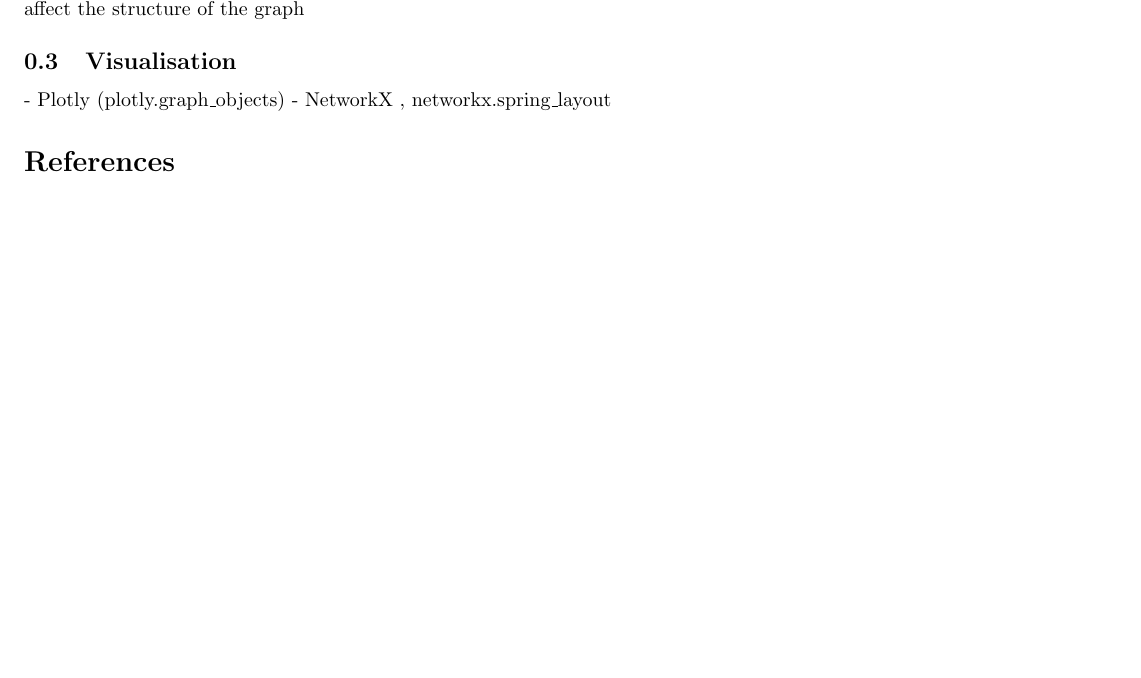
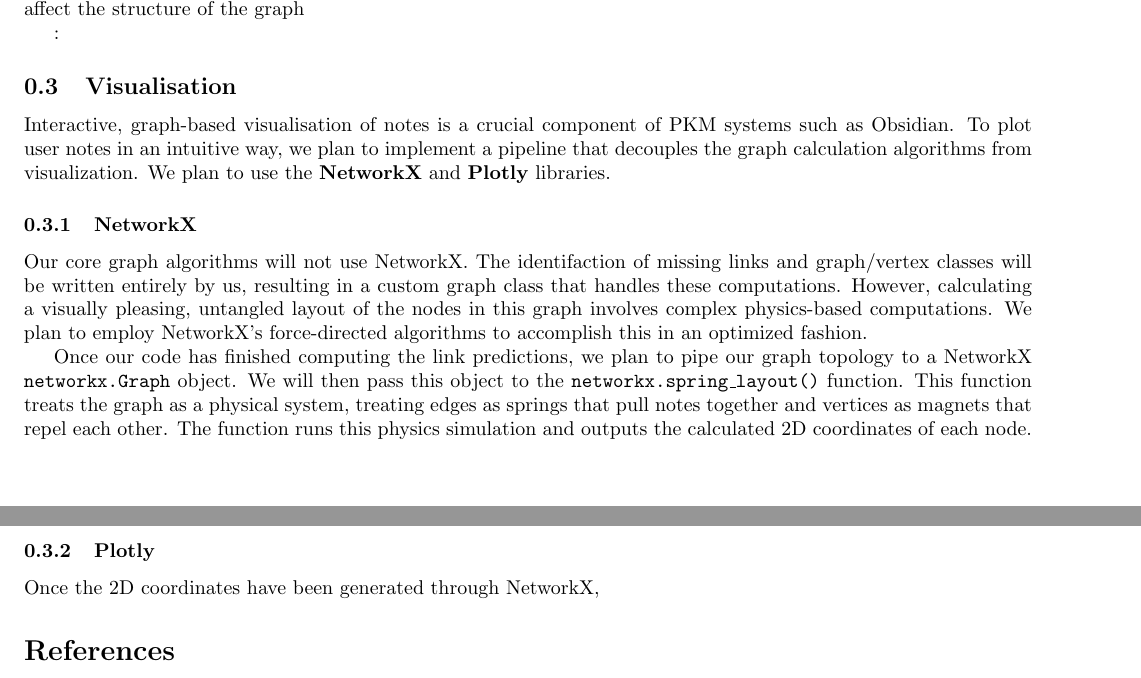
Before and after one commit to joshuaspiral/minks, a LaTeX document (proposal.tex): part of page 2 of 2 before the commit and two parts of pages 2 and 3 of 3 after it, the two joined at a grey line, cut so that both start at the same text, the shorter picture padded with empty space. Compiled offline with pdfLaTeX.

Commit message:
NetworkX

```diff
--- a/proposal.tex
+++ b/proposal.tex
@@ -82,19 +82,29 @@
 - we can also compute degree centrality per vertex to identify "hub" notes, and run connected\_components to detect isolated clusters (maybe provide info to the user on how they can improve the interwovenness of their notes)
 - can compare these statistics before and after prediction pipeline to see how the predictions affect the structure of the graph
 
-\subsection{Visualisation}
-- Plotly (plotly.graph\_objects)
-- NetworkX , networkx.spring\_layout
+:\subsection{Visualisation}
 
+Interactive, graph-based visualisation of notes is a crucial component of PKM systems such as Obsidian. To plot user notes in an intuitive way, we plan to implement a pipeline that decouples the graph calculation algorithms from visualization. We plan to use the \textbf{NetworkX} and \textbf{Plotly} libraries.
+
+
+\subsubsection{NetworkX}
+Our core graph algorithms will not use NetworkX. The identifaction of missing links and graph/vertex classes will be written entirely by us, resulting in a custom graph class that handles these computations. However, calculating a visually pleasing, untangled layout of the nodes in this graph involves complex physics-based computations. We plan to employ NetworkX's force-directed algorithms to accomplish this in an optimized fashion.
+
+Once our code has finished computing the link predictions, we plan to pipe our graph topology to a NetworkX \texttt{networkx.Graph} object. We will then pass this object to the \texttt{networkx.spring\_layout()} function. This function treats the graph as a physical system, treating edges as springs that pull notes together and vertices as magnets that repel each other. The function runs this physics simulation and outputs the calculated 2D coordinates of each node.
+
+\subsubsection{Plotly}
+Once the 2D coordinates have been generated through NetworkX,
 
 \section*{References}
 \begin{enumerate}
+
     \item \label{ref:obsidian} Obsidian. \textit{Obsidian --- Sharpen your thinking}. \url{https://obsidian.md/}. Accessed 27 Feb.\ 2026.
     \item \label{ref:adamic} Adamic, L.\ A.\ \& Adar, E. (2003). Friends and neighbors on the Web. \textit{Social Networks}, 25(3), 211--230. \url{https://doi.org/10.1016/S0378-8733(03)00009-1}
     \item \label{ref:reimers} Reimers, N.\ \& Gurevych, I. (2019). Sentence-BERT: Sentence Embeddings using Siamese BERT-Networks. \textit{Proceedings of the 2019 Conference on Empirical Methods in Natural Language Processing (EMNLP-IJCNLP)}, 3982--3992. \url{https://doi.org/10.18653/v1/D19-1410}
     \item \label{ref:plotly} Plotly Python Graphing Library --- Network Graphs. \url{https://plotly.com/python/network-graphs/}
     \item \label{ref:networkx} NetworkX: Network Analysis in Python. \url{https://networkx.org/}
     \item \label{ref:sbert_lib} Sentence-Transformers Documentation. \url{https://www.sbert.net/}
+
 \end{enumerate}
 
 % NOTE: LaTeX does have a built-in way of generating references automatically,
```
Also changed, not shown: proposal.pdf (added).
